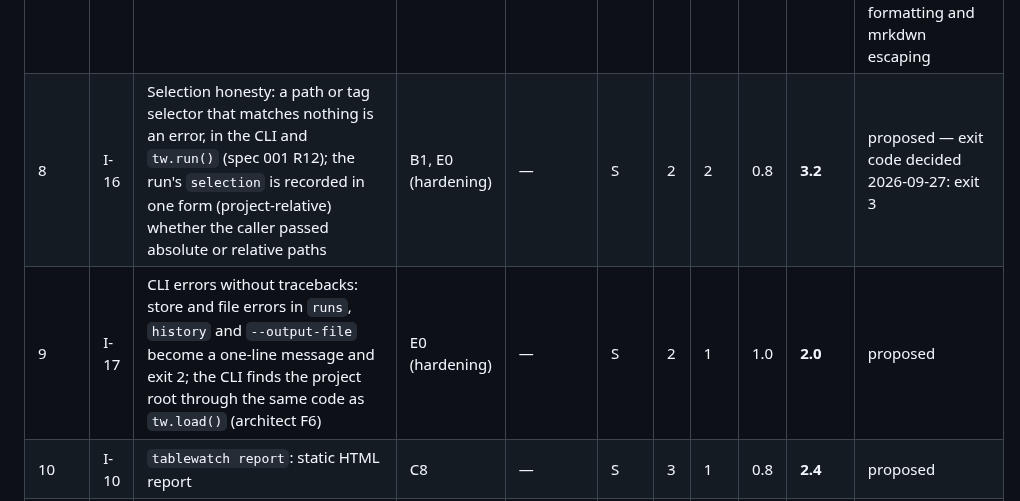
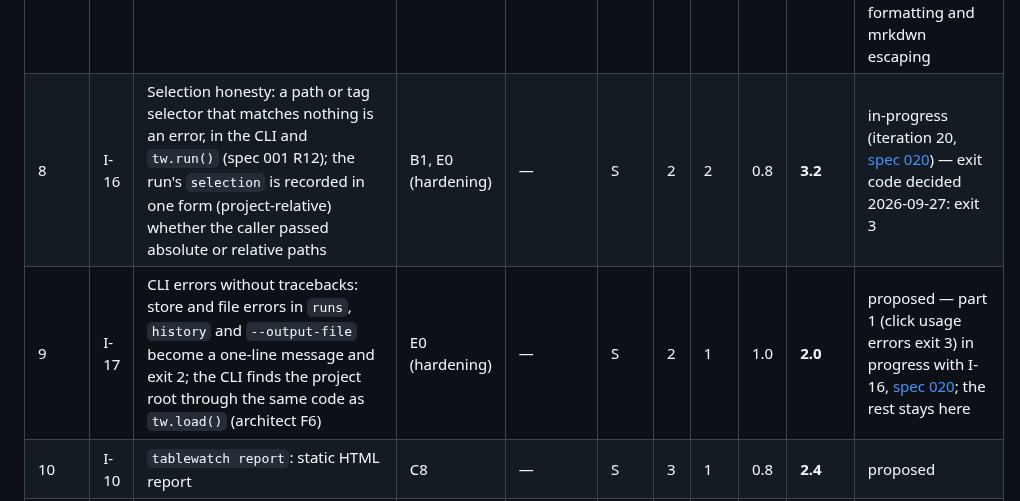
Before and after one commit to geoffkoh/tablewatch, a Markdown page: docs/product/BACKLOG.md, the part around one of its changes. GitHub-like rendering.

Commit message:
Spec 020: selection honesty (I-16) and usage errors exit 3 (I-17 part 1), REFINE decisions
Co-Authored-By: Claude Opus 5.5 <noreply@anthropic.com>

```diff
--- a/docs/product/BACKLOG.md
+++ b/docs/product/BACKLOG.md
@@ -61,8 +61,8 @@ definition of ready) → `in-progress` → `done`; or `dropped` with a reason.
 | — | I-04 | Check explorer tree with filters and search | C3 | I-03 ✓ | M | 2 | 1 | 0.8 | 0.8 | done (iteration 16) — part 1 (iteration 15, [spec 015](specs/015-check-explorer-tree.md)): the `/checks` tree, search and status filter; part 2 (iteration 16, [spec 016](specs/016-explorer-tag-owner-datasource.md)): tag, owner and datasource filters |
 | — | I-21 | Overview wording and counts: the "incomplete" marker on every count (or only the caption); the banner explains why the latest run's counts can exceed the summary's on a broken project; "failing since" wording that reads as a date or a duration, not "since 7 days ago" | C2 (hardening) | I-03 ✓ | S | 2 | 0.5 | 0.8 | **0.8** | done (iteration 17, [spec 017](specs/017-overview-wording-counts.md)) |
 | — | I-06 | Notifications 1: notifiers in `tablewatch.yml` (webhook, Slack); per-check `notify:` inherited through `_defaults.yml`; state changes only | D1 (webhook, Slack), D2 | — | M | 3 | 3 | 0.8 | **4.5** | done (iteration 19) — part 1 done (iteration 18, [spec 018](specs/018-notifications-webhook.md)): the notifier seam, a generic webhook, `notify:` with inheritance, state-change events; part 2 done (iteration 19, [spec 019](specs/019-notifications-slack.md)): Slack, its message formatting and mrkdwn escaping |
-| 8 | I-16 | Selection honesty: a path or tag selector that matches nothing is an error, in the CLI and `tw.run()` (spec 001 R12); the run's `selection` is recorded in one form (project-relative) whether the caller passed absolute or relative paths | B1, E0 (hardening) | — | S | 2 | 2 | 0.8 | **3.2** | proposed — exit code decided 2026-09-27: exit 3 |
-| 9 | I-17 | CLI errors without tracebacks: store and file errors in `runs`, `history` and `--output-file` become a one-line message and exit 2; the CLI finds the project root through the same code as `tw.load()` (architect F6) | E0 (hardening) | — | S | 2 | 1 | 1.0 | **2.0** | proposed |
+| 8 | I-16 | Selection honesty: a path or tag selector that matches nothing is an error, in the CLI and `tw.run()` (spec 001 R12); the run's `selection` is recorded in one form (project-relative) whether the caller passed absolute or relative paths | B1, E0 (hardening) | — | S | 2 | 2 | 0.8 | **3.2** | in-progress (iteration 20, [spec 020](specs/020-selection-honesty.md)) — exit code decided 2026-09-27: exit 3 |
+| 9 | I-17 | CLI errors without tracebacks: store and file errors in `runs`, `history` and `--output-file` become a one-line message and exit 2; the CLI finds the project root through the same code as `tw.load()` (architect F6) | E0 (hardening) | — | S | 2 | 1 | 1.0 | **2.0** | proposed — part 1 (click usage errors exit 3) in progress with I-16, [spec 020](specs/020-selection-honesty.md); the rest stays here |
 | 10 | I-10 | `tablewatch report`: static HTML report | C8 | — | S | 3 | 1 | 0.8 | **2.4** | proposed |
 | 11 | I-08 | Files as datasets (CSV, Parquet, JSON via DuckDB); establishes the dataset-source and executor seams | A8 | — | S | 1 | 2 | 0.8 | **2.0** | proposed |
 | 12 | I-14 | Postgres results store: the store verified on Postgres in CI (migrations, concurrent writers from two servers, column widths), documented for a shared deployment | E5 | — | S | 1 | 2 | 1.0 | **2.0** | proposed |
```
Also changed, not shown: other parts of docs/product/BACKLOG.md (+1 -1 lines), README.md (+1 -1 lines), 1 other file.
